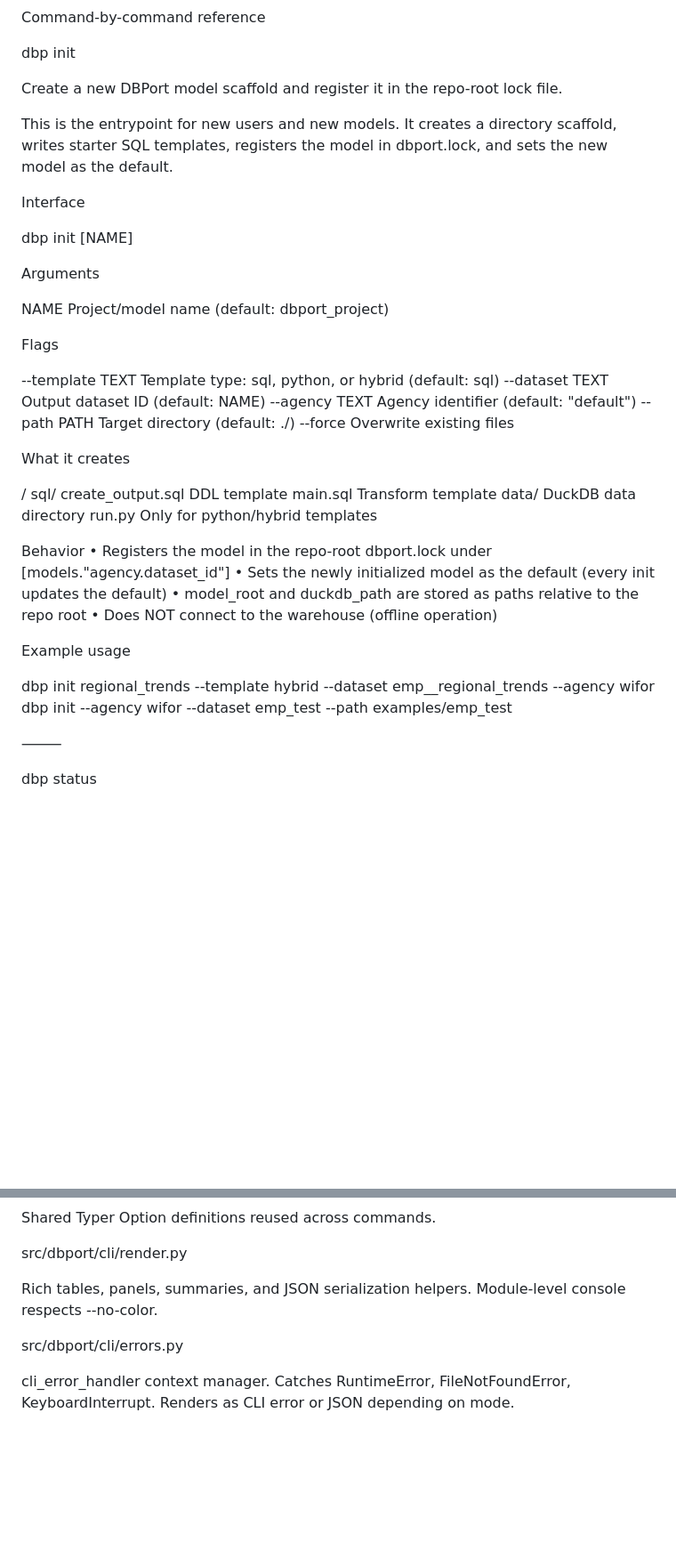
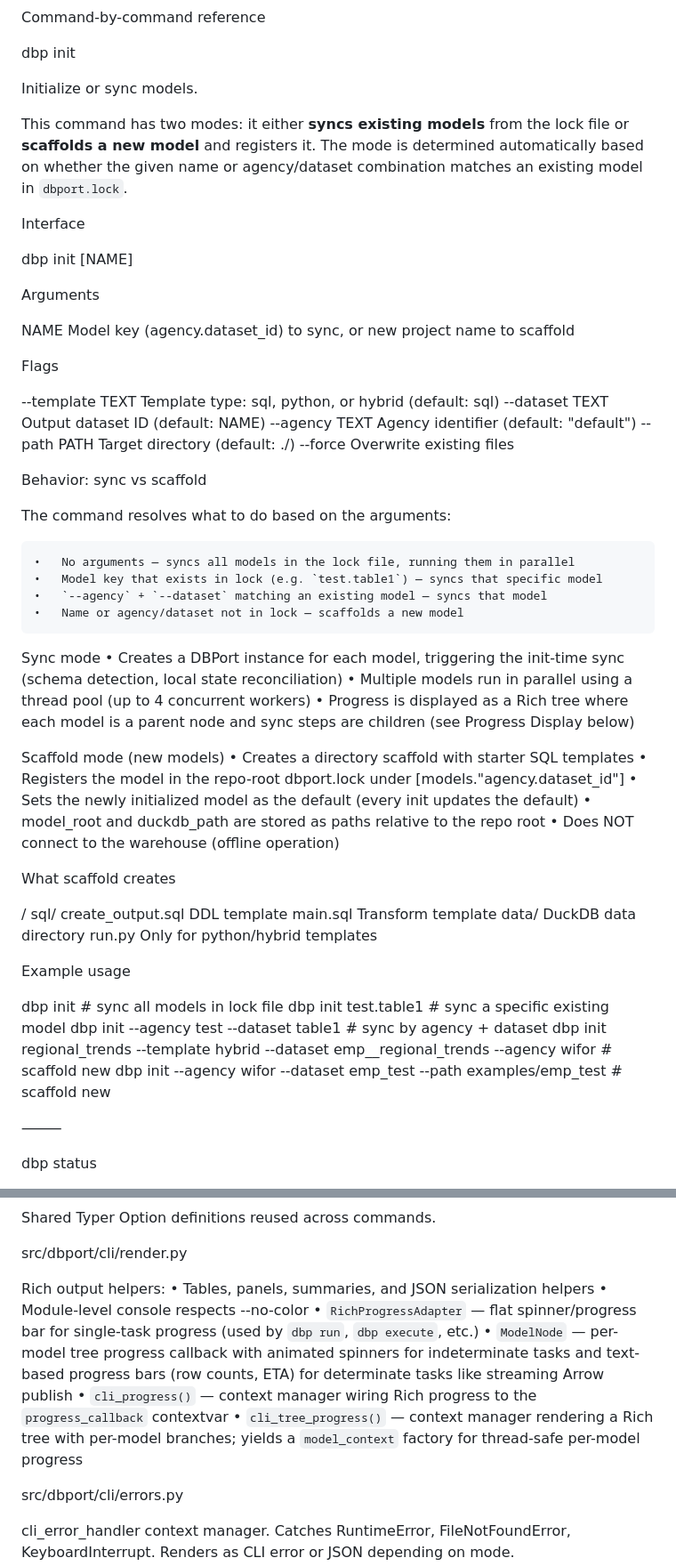
Before and after one commit to knifflig/dbport, a Markdown page: docs/dbport_cli.md, 2 parts joined by grey strips. Shown at 89% size. Drawn GitHub-style; blank space fills up the shorter version.

Commit message:
docs: update CLI docs with init sync/scaffold behavior and tree progress display
- Document dual-mode `dbp init`: sync existing models vs scaffold new ones
- Add progress display section: animated spinners, progress bars, tree layout
- Update render.py description with ModelNode, cli_tree_progress details
- Add execute.py to repo layout

https://claude.ai/code/session_01KT1eFbRUWoC8Pab6RYHpLq

```diff
--- a/docs/dbport_cli.md
+++ b/docs/dbport_cli.md
@@ -253,9 +253,9 @@ Command-by-command reference
 
 dbp init
 
-Create a new DBPort model scaffold and register it in the repo-root lock file.
+Initialize or sync models.
 
-This is the entrypoint for new users and new models. It creates a directory scaffold, writes starter SQL templates, registers the model in dbport.lock, and sets the new model as the default.
+This command has two modes: it either **syncs existing models** from the lock file or **scaffolds a new model** and registers it. The mode is determined automatically based on whether the given name or agency/dataset combination matches an existing model in `dbport.lock`.
 
 Interface
 
@@ -263,7 +263,7 @@ dbp init [NAME]
 
 Arguments
 
-NAME              Project/model name (default: dbport_project)
+NAME              Model key (agency.dataset_id) to sync, or new project name to scaffold
 
 Flags
 
@@ -273,7 +273,28 @@ Flags
 --path PATH       Target directory (default: ./<NAME>)
 --force           Overwrite existing files
 
-What it creates
+Behavior: sync vs scaffold
+
+The command resolves what to do based on the arguments:
+
+	•	No arguments — syncs all models in the lock file, running them in parallel
+	•	Model key that exists in lock (e.g. `test.table1`) — syncs that specific model
+	•	`--agency` + `--dataset` matching an existing model — syncs that model
+	•	Name or agency/dataset not in lock — scaffolds a new model
+
+Sync mode
+	•	Creates a DBPort instance for each model, triggering the init-time sync (schema detection, local state reconciliation)
+	•	Multiple models run in parallel using a thread pool (up to 4 concurrent workers)
+	•	Progress is displayed as a Rich tree where each model is a parent node and sync steps are children (see Progress Display below)
+
+Scaffold mode (new models)
+	•	Creates a directory scaffold with starter SQL templates
+	•	Registers the model in the repo-root dbport.lock under [models."agency.dataset_id"]
+	•	Sets the newly initialized model as the default (every init updates the default)
+	•	model_root and duckdb_path are stored as paths relative to the repo root
+	•	Does NOT connect to the warehouse (offline operation)
+
+What scaffold creates
 
 <target>/
   sql/
@@ -282,16 +303,13 @@ What it creates
   data/                   DuckDB data directory
   run.py                  Only for python/hybrid templates
 
-Behavior
-	•	Registers the model in the repo-root dbport.lock under [models."agency.dataset_id"]
-	•	Sets the newly initialized model as the default (every init updates the default)
-	•	model_root and duckdb_path are stored as paths relative to the repo root
-	•	Does NOT connect to the warehouse (offline operation)
-
 Example usage
 
-dbp init regional_trends --template hybrid --dataset emp__regional_trends --agency wifor
-dbp init --agency wifor --dataset emp_test --path examples/emp_test
+dbp init                                    # sync all models in lock file
+dbp init test.table1                        # sync a specific existing model
+dbp init --agency test --dataset table1     # sync by agency + dataset
+dbp init regional_trends --template hybrid --dataset emp__regional_trends --agency wifor  # scaffold new
+dbp init --agency wifor --dataset emp_test --path examples/emp_test                       # scaffold new
 
 ⸻
 
@@ -822,7 +841,13 @@ Shared Typer Option definitions reused across commands.
 
 src/dbport/cli/render.py
 
-Rich tables, panels, summaries, and JSON serialization helpers. Module-level console respects --no-color.
+Rich output helpers:
+	•	Tables, panels, summaries, and JSON serialization helpers
+	•	Module-level console respects --no-color
+	•	`RichProgressAdapter` — flat spinner/progress bar for single-task progress (used by `dbp run`, `dbp execute`, etc.)
+	•	`ModelNode` — per-model tree progress callback with animated spinners for indeterminate tasks and text-based progress bars (row counts, ETA) for determinate tasks like streaming Arrow publish
+	•	`cli_progress()` — context manager wiring Rich progress to the `progress_callback` contextvar
+	•	`cli_tree_progress()` — context manager rendering a Rich tree with per-model branches; yields a `model_context` factory for thread-safe per-model progress
 
 src/dbport/cli/errors.py
 
```
Also changed, not shown: other parts of docs/dbport_cli.md (+18 -0 lines).
